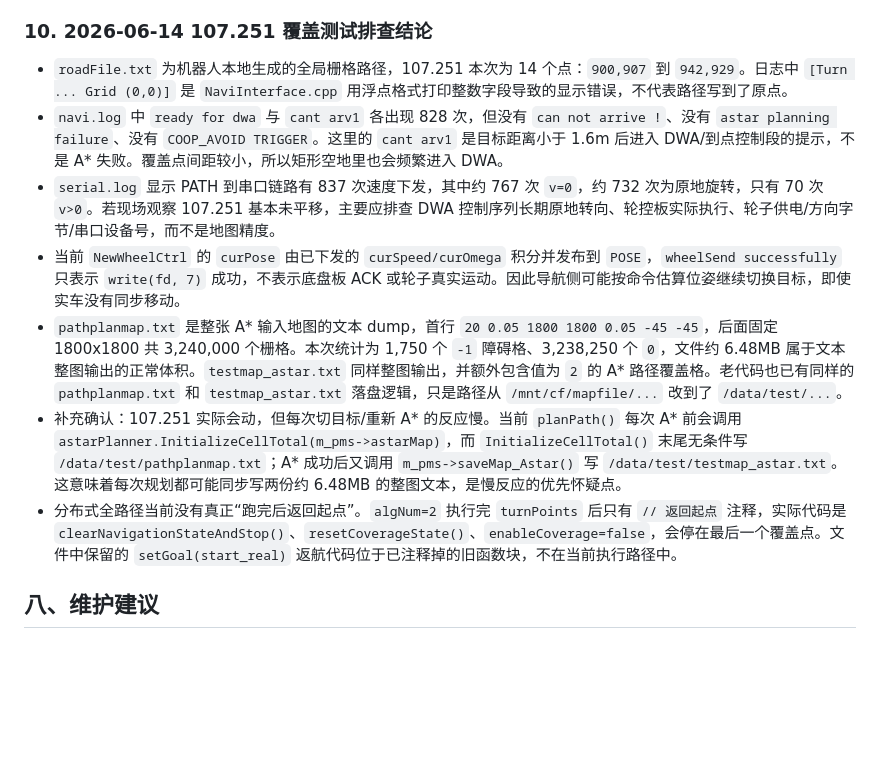
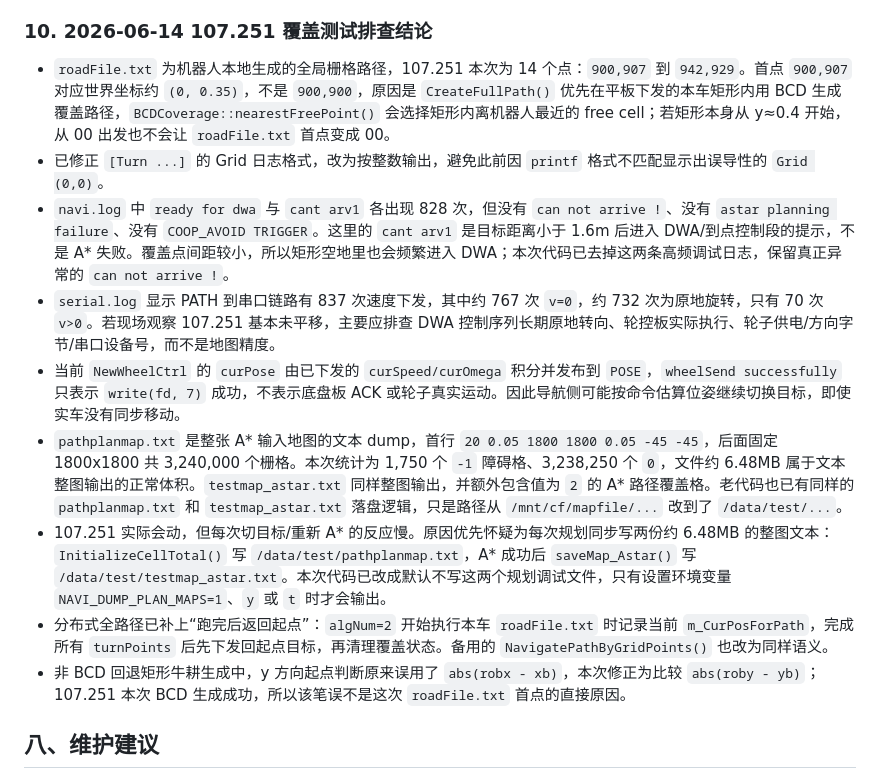
Before and after one commit to Drahann/OpenHarmonyCar, a Markdown page: purplepi-control/README.md, the part around the change. GitHub-like rendering; blank space fills up the shorter version.

Commit message:
Document coverage path execution fixes

```diff
--- a/purplepi-control/README.md
+++ b/purplepi-control/README.md
@@ -470,13 +470,15 @@ range resolution height width metersPerPixel x0 y0
 
 ### 10. 2026-06-14 107.251 覆盖测试排查结论
 
-- `roadFile.txt` 为机器人本地生成的全局栅格路径，107.251 本次为 14 个点：`900,907` 到 `942,929`。日志中 `[Turn ... Grid (0,0)]` 是 `NaviInterface.cpp` 用浮点格式打印整数字段导致的显示错误，不代表路径写到了原点。
-- `navi.log` 中 `ready for dwa` 与 `cant arv1` 各出现 828 次，但没有 `can not arrive !`、没有 `astar planning failure`、没有 `COOP_AVOID TRIGGER`。这里的 `cant arv1` 是目标距离小于 1.6m 后进入 DWA/到点控制段的提示，不是 A* 失败。覆盖点间距较小，所以矩形空地里也会频繁进入 DWA。
+- `roadFile.txt` 为机器人本地生成的全局栅格路径，107.251 本次为 14 个点：`900,907` 到 `942,929`。首点 `900,907` 对应世界坐标约 `(0, 0.35)`，不是 `900,900`，原因是 `CreateFullPath()` 优先在平板下发的本车矩形内用 BCD 生成覆盖路径，`BCDCoverage::nearestFreePoint()` 会选择矩形内离机器人最近的 free cell；若矩形本身从 y≈0.4 开始，从 00 出发也不会让 `roadFile.txt` 首点变成 00。
+- 已修正 `[Turn ...]` 的 Grid 日志格式，改为按整数输出，避免此前因 `printf` 格式不匹配显示出误导性的 `Grid (0,0)`。
+- `navi.log` 中 `ready for dwa` 与 `cant arv1` 各出现 828 次，但没有 `can not arrive !`、没有 `astar planning failure`、没有 `COOP_AVOID TRIGGER`。这里的 `cant arv1` 是目标距离小于 1.6m 后进入 DWA/到点控制段的提示，不是 A* 失败。覆盖点间距较小，所以矩形空地里也会频繁进入 DWA；本次代码已去掉这两条高频调试日志，保留真正异常的 `can not arrive !`。
 - `serial.log` 显示 PATH 到串口链路有 837 次速度下发，其中约 767 次 `v=0`，约 732 次为原地旋转，只有 70 次 `v>0`。若现场观察 107.251 基本未平移，主要应排查 DWA 控制序列长期原地转向、轮控板实际执行、轮子供电/方向字节/串口设备号，而不是地图精度。
 - 当前 `NewWheelCtrl` 的 `curPose` 由已下发的 `curSpeed/curOmega` 积分并发布到 `POSE`，`wheelSend successfully` 只表示 `write(fd, 7)` 成功，不表示底盘板 ACK 或轮子真实运动。因此导航侧可能按命令估算位姿继续切换目标，即使实车没有同步移动。
 - `pathplanmap.txt` 是整张 A* 输入地图的文本 dump，首行 `20 0.05 1800 1800 0.05 -45 -45`，后面固定 1800x1800 共 3,240,000 个栅格。本次统计为 1,750 个 `-1` 障碍格、3,238,250 个 `0`，文件约 6.48MB 属于文本整图输出的正常体积。`testmap_astar.txt` 同样整图输出，并额外包含值为 `2` 的 A* 路径覆盖格。老代码也已有同样的 `pathplanmap.txt` 和 `testmap_astar.txt` 落盘逻辑，只是路径从 `/mnt/cf/mapfile/...` 改到了 `/data/test/...`。
-- 补充确认：107.251 实际会动，但每次切目标/重新 A* 的反应慢。当前 `planPath()` 每次 A* 前会调用 `astarPlanner.InitializeCellTotal(m_pms->astarMap)`，而 `InitializeCellTotal()` 末尾无条件写 `/data/test/pathplanmap.txt`；A* 成功后又调用 `m_pms->saveMap_Astar()` 写 `/data/test/testmap_astar.txt`。这意味着每次规划都可能同步写两份约 6.48MB 的整图文本，是慢反应的优先怀疑点。
-- 分布式全路径当前没有真正“跑完后返回起点”。`algNum=2` 执行完 `turnPoints` 后只有 `// 返回起点` 注释，实际代码是 `clearNavigationStateAndStop()`、`resetCoverageState()`、`enableCoverage=false`，会停在最后一个覆盖点。文件中保留的 `setGoal(start_real)` 返航代码位于已注释掉的旧函数块，不在当前执行路径中。
+- 107.251 实际会动，但每次切目标/重新 A* 的反应慢。原因优先怀疑为每次规划同步写两份约 6.48MB 的整图文本：`InitializeCellTotal()` 写 `/data/test/pathplanmap.txt`，A* 成功后 `saveMap_Astar()` 写 `/data/test/testmap_astar.txt`。本次代码已改成默认不写这两个规划调试文件，只有设置环境变量 `NAVI_DUMP_PLAN_MAPS=1`、`y` 或 `t` 时才会输出。
+- 分布式全路径已补上“跑完后返回起点”：`algNum=2` 开始执行本车 `roadFile.txt` 时记录当前 `m_CurPosForPath`，完成所有 `turnPoints` 后先下发回起点目标，再清理覆盖状态。备用的 `NavigatePathByGridPoints()` 也改为同样语义。
+- 非 BCD 回退矩形牛耕生成中，y 方向起点判断原来误用了 `abs(robx - xb)`，本次修正为比较 `abs(roby - yb)`；107.251 本次 BCD 生成成功，所以该笔误不是这次 `roadFile.txt` 首点的直接原因。
 
 ## 八、维护建议
 
```
